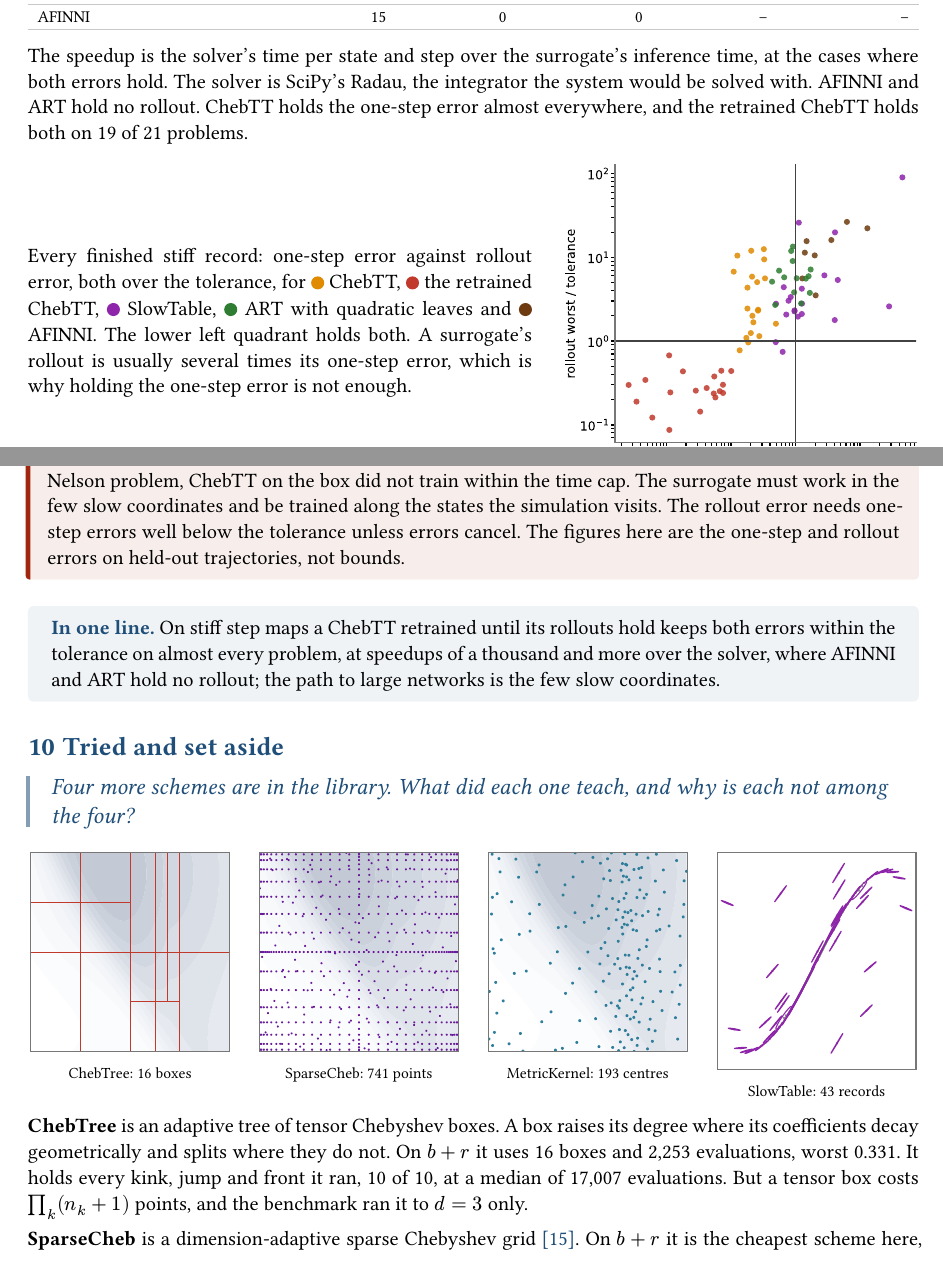
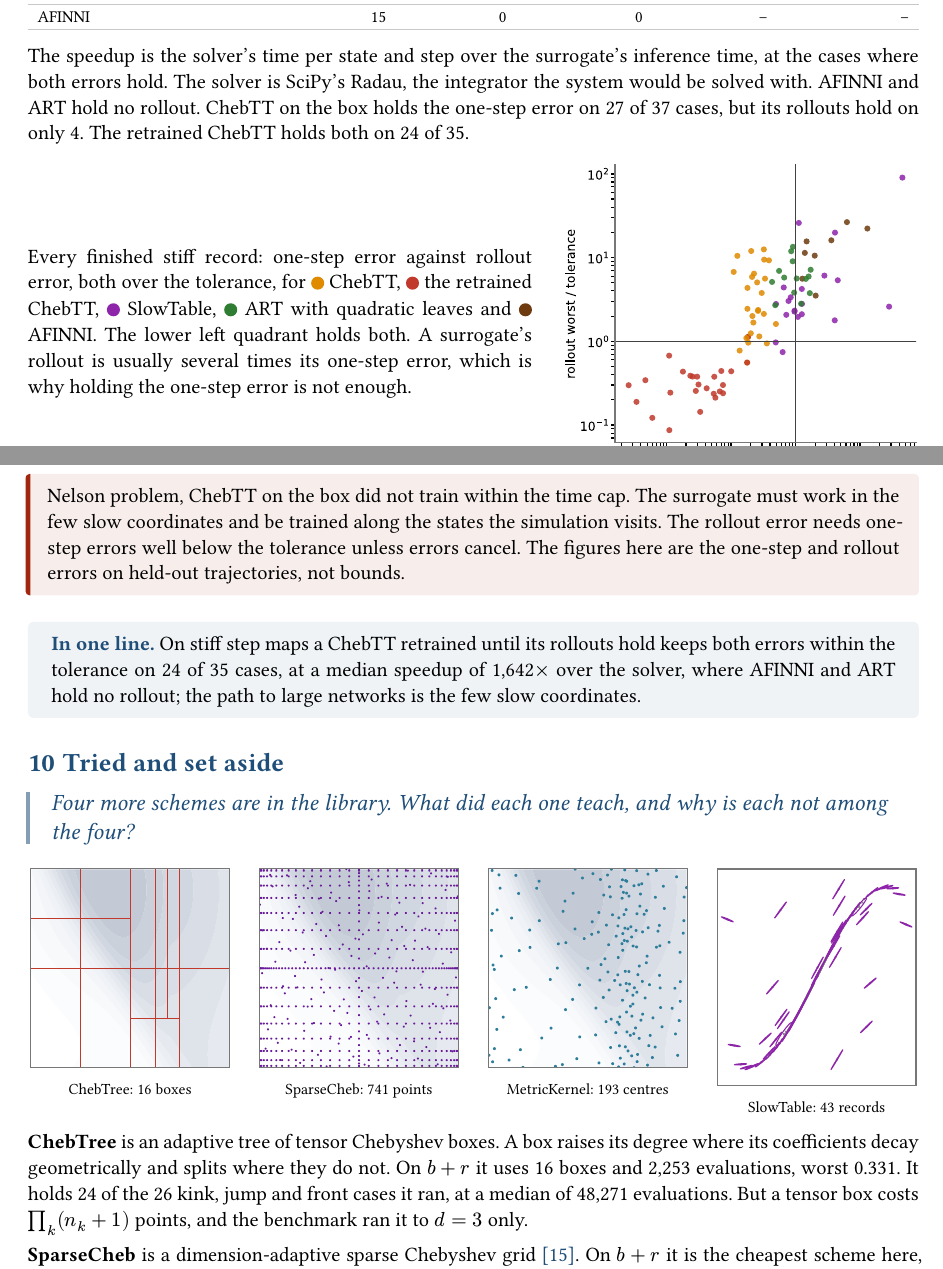
Before and after one commit to ut-padas/affini, a Typst document (docs/reports/global-approximants/global-approximants.typ): two parts of pages 33 and 34 of 46, joined at a grey line, cut so that both start at the same text. The pictures show the PDF file docs/reports/global-approximants/global-approximants.pdf that the author committed with the source.

Commit message:
Benchmark: the refreshed records in the README table and the schemes companion
- README table and the companion's store summary from the refreshed store: every ChebTT variant,
  the hub expansion and ChebTree re-run with the current code; no record older than its method's
  last change to its results remains
- Store-case and stiff step-map panels redrawn from the same records
- The sentences the new counts no longer support now quote them: ChebTree's kink, jump and front
  cases, ChebTT's one-step and rollout counts on the stiff maps, and the takeaway's speedup

Co-Authored-By: Claude Opus 5.5 <noreply@anthropic.com>

```diff
--- a/docs/reports/global-approximants/global-approximants.typ
+++ b/docs/reports/global-approximants/global-approximants.typ
@@ -1648,5 +1649,4 @@ solve. Over the benchmark's stiff problems:
 
 The speedup is the solver's time per state and step over the surrogate's inference time, at the cases
 where both errors hold. The solver is SciPy's Radau, the integrator the system would be solved with. AFINNI and ART
-hold no rollout. ChebTT holds the one-step error almost everywhere, and the retrained ChebTT holds both on
-#stiff.at(0).rollout of #stiff.at(0).ran problems.
+hold no rollout. ChebTT on the box holds the one-step error on
@@ -1680,5 +1683,3 @@ about #kd.nelson_slow of #kd.nelson_species species' directions stay slow.
 ]
 
 #takeaway[On stiff step maps a ChebTT retrained until its rollouts hold keeps both errors within the
-  tolerance on almost every problem, at speedups of a thousand and more over the solver, where AFINNI and
-  ART hold no rollout; the path to large networks is the few slow coordinates.]
@@ -1700,9 +1704,9 @@ about #kd.nelson_slow of #kd.nelson_species species' directions stay slow.
 
 *ChebTree* is an adaptive tree of tensor Chebyshev boxes. A box raises its degree where its
 coefficients decay geometrically and splits where they do not. On $b + r$ it uses
-#asd.chebtree.boxes boxes and #num(asd.chebtree.evals) evaluations, worst #asd.chebtree.worst. It holds every
-kink, jump and front it ran, #srow("kinks, jumps, fronts", "chebtree").held of
-#srow("kinks, jumps, fronts", "chebtree").ran, at a median of #num(srow("kinks, jumps, fronts", "chebtree").evals)
+#asd.chebtree.boxes boxes and #num(asd.chebtree.evals) evaluations, worst #asd.chebtree.worst. It holds
+#srow("kinks, jumps, fronts", "chebtree").held of the
+#srow("kinks, jumps, fronts", "chebtree").ran kink, jump and front cases it ran, at a median of #num(srow("kinks, jumps, fronts", "chebtree").evals)
 evaluations. But a tensor box costs $product_k (n_k + 1)$ points, and the benchmark ran it to $d = #st.max_d.chebtree$
 only.
 
```
Also changed, not shown: README.md, docs/reports/global-approximants/figures/steps-scatter.svg, docs/reports/global-approximants/figures/store-cases.svg, docs/reports/global-approximants/global-approximants.pdf, docs/reports/global-approximants/global-approximants.typ (15 more changed lines), 1 other file.
